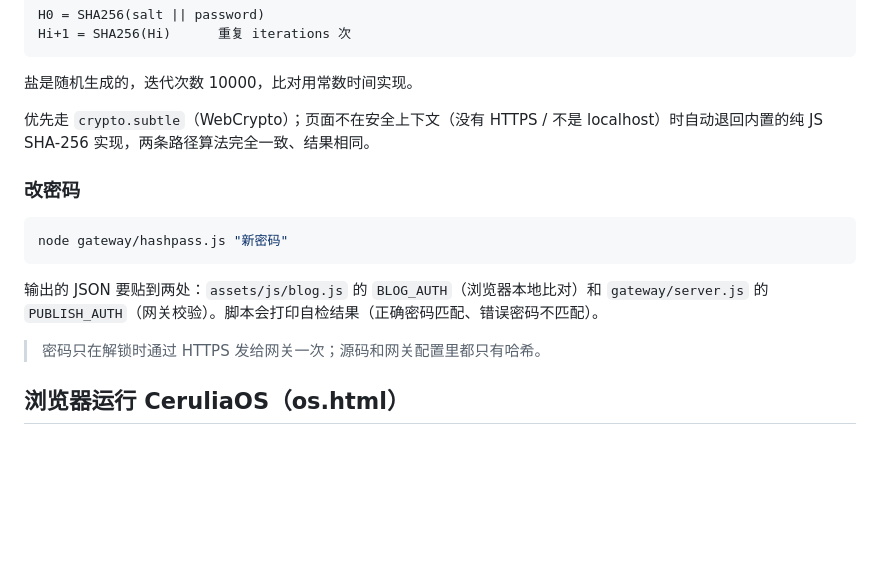
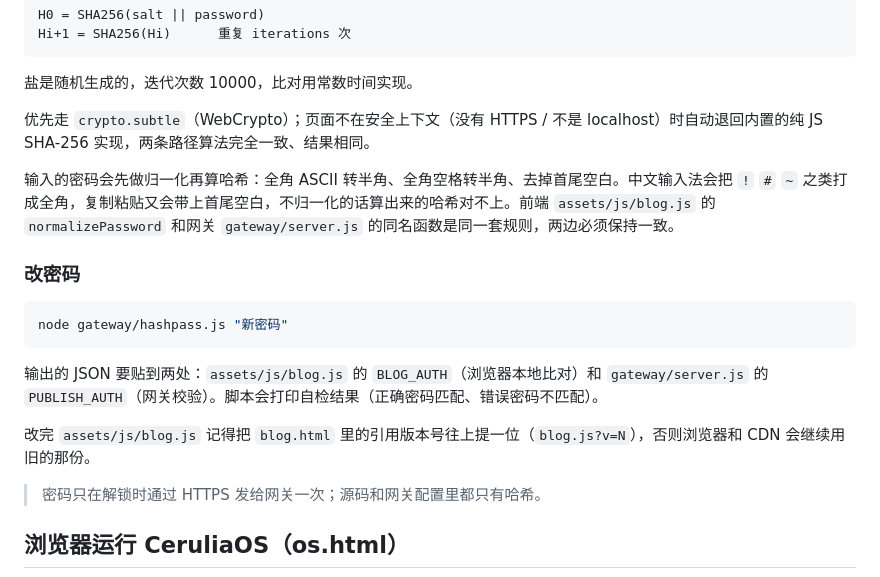
Before and after one commit to pen-pig/pen-pig.github.io, a Markdown page: README.md, the part around the change. Rendered like a GitHub page; blank space fills up the shorter version.

Commit message:
docs: 说明发布密码的输入归一化规则
前端和网关各有一份 normalizePassword，改动其中一边时另一边要同步改，
否则浏览器本地比对和网关校验会算出不同的结果。

````diff
--- a/README.md
+++ b/README.md
@@ -46,6 +46,8 @@ Hi+1 = SHA256(Hi)      重复 iterations 次
 
 优先走 `crypto.subtle`（WebCrypto）；页面不在安全上下文（没有 HTTPS / 不是 localhost）时自动退回内置的纯 JS SHA-256 实现，两条路径算法完全一致、结果相同。
 
+输入的密码会先做归一化再算哈希：全角 ASCII 转半角、全角空格转半角、去掉首尾空白。中文输入法会把 `!` `#` `~` 之类打成全角，复制粘贴又会带上首尾空白，不归一化的话算出来的哈希对不上。前端 `assets/js/blog.js` 的 `normalizePassword` 和网关 `gateway/server.js` 的同名函数是同一套规则，两边必须保持一致。
+
 ### 改密码
 
 ```bash
@@ -53,6 +55,8 @@ node gateway/hashpass.js "新密码"
 ```
 
 输出的 JSON 要贴到两处：`assets/js/blog.js` 的 `BLOG_AUTH`（浏览器本地比对）和 `gateway/server.js` 的 `PUBLISH_AUTH`（网关校验）。脚本会打印自检结果（正确密码匹配、错误密码不匹配）。
+
+改完 `assets/js/blog.js` 记得把 `blog.html` 里的引用版本号往上提一位（`blog.js?v=N`），否则浏览器和 CDN 会继续用旧的那份。
 
 > 密码只在解锁时通过 HTTPS 发给网关一次；源码和网关配置里都只有哈希。
 
````
